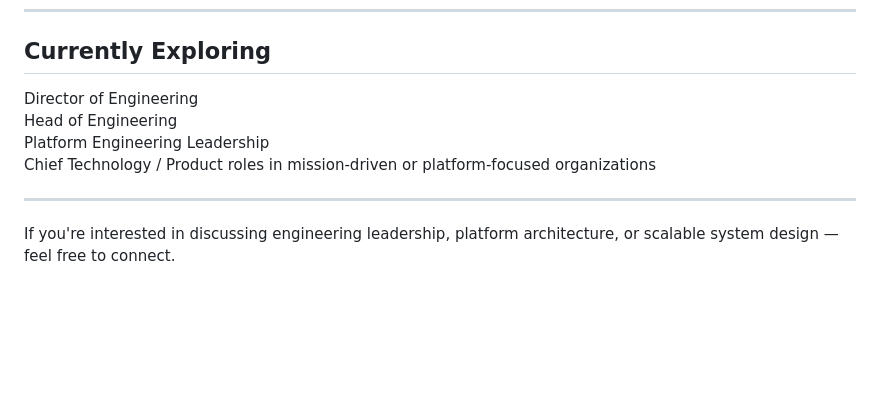
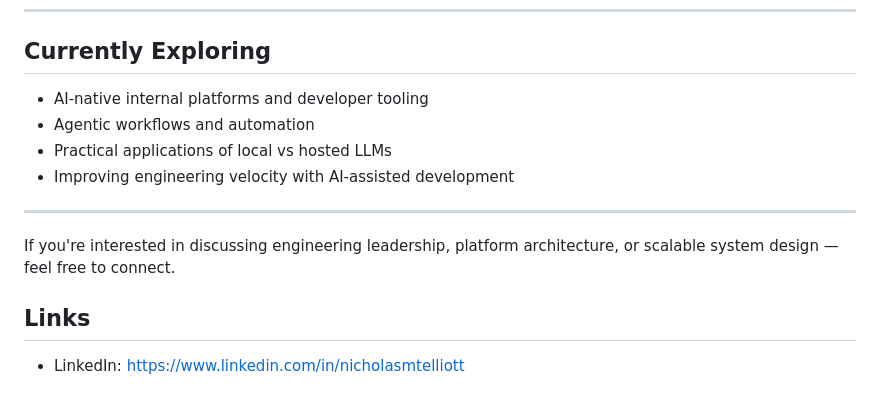
Before and after one commit to NicholasMTElliott/nicholasmtelliott, a Markdown page: README.md, the part around one of its changes. Drawn GitHub-style; blank space fills up the shorter version.

```diff
--- a/README.md
+++ b/README.md
@@ -106,11 +150,15 @@ Observability & Reliability
 
 ## Currently Exploring
 
-Director of Engineering
-Head of Engineering
-Platform Engineering Leadership
-Chief Technology / Product roles in mission-driven or platform-focused organizations
+- AI-native internal platforms and developer tooling
+- Agentic workflows and automation
+- Practical applications of local vs hosted LLMs
+- Improving engineering velocity with AI-assisted development
 
 ---
 
 If you're interested in discussing engineering leadership, platform architecture, or scalable system design — feel free to connect.
+
+## Links
+
+- LinkedIn: https://www.linkedin.com/in/nicholasmtelliott
```
Also changed, not shown: other parts of README.md (+44 -0 lines).
